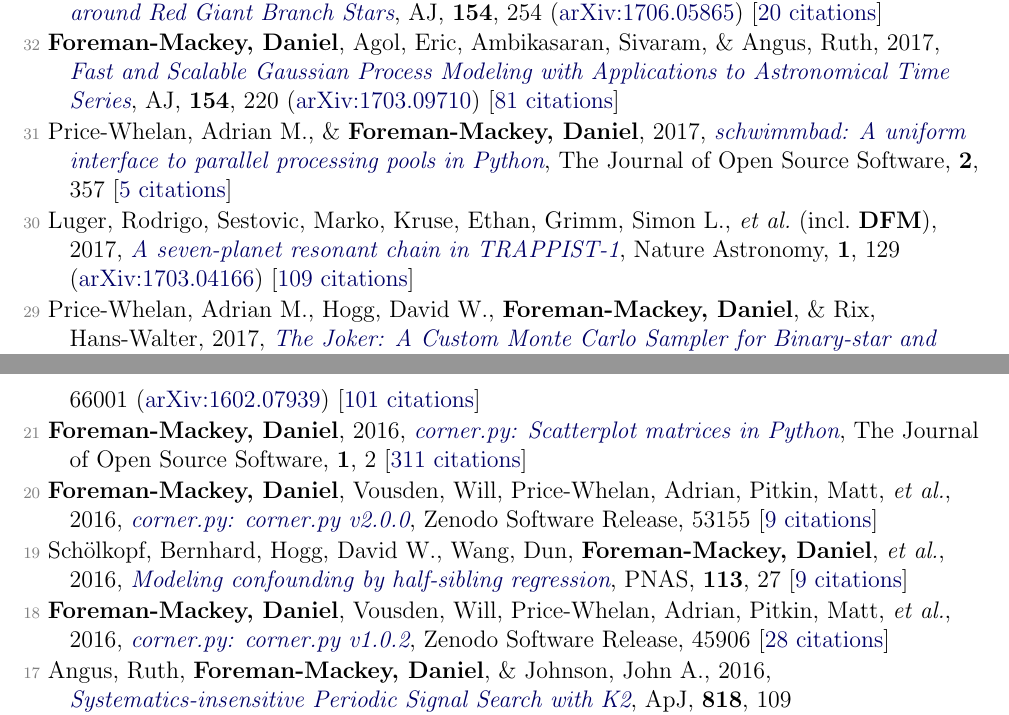
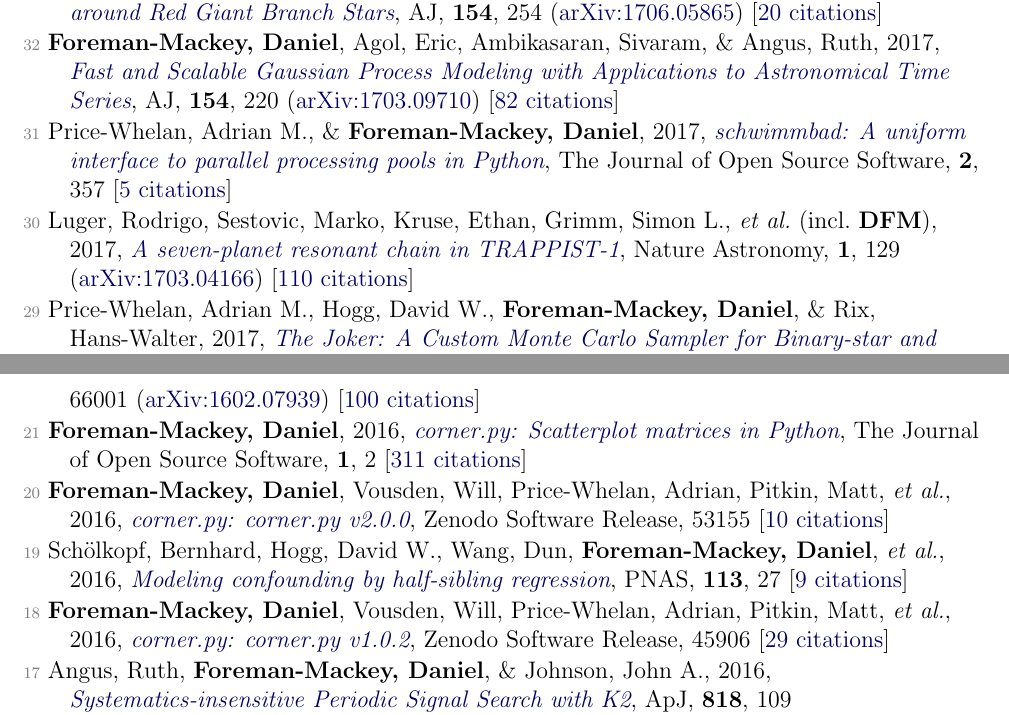
Before and after one commit to dfm/cv, a LaTeX document (pubs.tex, which reads pubs_ref.tex): two parts of pages 2 and 3 of 4, joined at a grey line, cut so that both start at the same text. Compiled offline with pdfLaTeX.

Commit message:
updating pubs [ci skip]

```diff
--- a/pubs_ref.tex
+++ b/pubs_ref.tex
@@ -32,11 +32,11 @@
 
 \item[{\color{numcolor}\scriptsize33}] Grunblatt, Samuel K., Huber, Daniel, Gaidos, Eric, Lopez, Eric D., \etal\ (incl.\ \textbf{DFM}), 2017, \doi{10.3847/1538-3881/aa932d}{Seeing Double with K2: Testing Re-inflation with Two Remarkably Similar Planets around Red Giant Branch Stars}, \aj, \textbf{154}, 254 (\arxiv{1706.05865}) [\href{http://adsabs.harvard.edu/abs/2017AJ....154..254G}{20 citations}]
 
-\item[{\color{numcolor}\scriptsize32}] \textbf{Foreman-Mackey, Daniel}, Agol, Eric, Ambikasaran, Sivaram, \& Angus, Ruth, 2017, \doi{10.3847/1538-3881/aa9332}{Fast and Scalable Gaussian Process Modeling with Applications to Astronomical Time Series}, \aj, \textbf{154}, 220 (\arxiv{1703.09710}) [\href{http://adsabs.harvard.edu/abs/2017AJ....154..220F}{81 citations}]
+\item[{\color{numcolor}\scriptsize32}] \textbf{Foreman-Mackey, Daniel}, Agol, Eric, Ambikasaran, Sivaram, \& Angus, Ruth, 2017, \doi{10.3847/1538-3881/aa9332}{Fast and Scalable Gaussian Process Modeling with Applications to Astronomical Time Series}, \aj, \textbf{154}, 220 (\arxiv{1703.09710}) [\href{http://adsabs.harvard.edu/abs/2017AJ....154..220F}{82 citations}]
 
 \item[{\color{numcolor}\scriptsize31}] Price-Whelan, Adrian M., \& \textbf{Foreman-Mackey, Daniel}, 2017, \doi{10.21105/joss.00357}{schwimmbad: A uniform interface to parallel processing pools in Python}, The Journal of Open Source Software, \textbf{2}, 357 [\href{http://adsabs.harvard.edu/abs/2017JOSS....2..357P}{5 citations}]
 
-\item[{\color{numcolor}\scriptsize30}] Luger, Rodrigo, Sestovic, Marko, Kruse, Ethan, Grimm, Simon L., \etal\ (incl.\ \textbf{DFM}), 2017, \doi{10.1038/s41550-017-0129}{A seven-planet resonant chain in TRAPPIST-1}, Nature Astronomy, \textbf{1}, 129 (\arxiv{1703.04166}) [\href{http://adsabs.harvard.edu/abs/2017NatAs...1E.129L}{109 citations}]
+\item[{\color{numcolor}\scriptsize30}] Luger, Rodrigo, Sestovic, Marko, Kruse, Ethan, Grimm, Simon L., \etal\ (incl.\ \textbf{DFM}), 2017, \doi{10.1038/s41550-017-0129}{A seven-planet resonant chain in TRAPPIST-1}, Nature Astronomy, \textbf{1}, 129 (\arxiv{1703.04166}) [\href{http://adsabs.harvard.edu/abs/2017NatAs...1E.129L}{110 citations}]
 
 \item[{\color{numcolor}\scriptsize29}] Price-Whelan, Adrian M., Hogg, David W., \textbf{Foreman-Mackey, Daniel}, \& Rix, Hans-Walter, 2017, \doi{10.3847/1538-4357/aa5e50}{The Joker: A Custom Monte Carlo Sampler for Binary-star and Exoplanet Radial Velocity Data}, \apj, \textbf{837}, 20 (\arxiv{1610.07602}) [\href{http://adsabs.harvard.edu/abs/2017ApJ...837...20P}{19 citations}]
 
@@ -52,15 +52,15 @@
 
 \item[{\color{numcolor}\scriptsize23}] Wang, Dun, Hogg, David W., \textbf{Foreman-Mackey, Daniel}, \& Sch{\"o}lkopf, Bernhard, 2016, \doi{10.1088/1538-3873/128/967/094503}{A Causal, Data-driven Approach to Modeling the Kepler Data}, \pasp, \textbf{128}, 94503 (\arxiv{1508.01853}) [\href{http://adsabs.harvard.edu/abs/2016PASP..128i4503W}{8 citations}]
 
-\item[{\color{numcolor}\scriptsize22}] Fischer, Debra A., Anglada-Escude, Guillem, Arriagada, Pamela, Baluev, Roman V., \etal\ (incl.\ \textbf{DFM}), 2016, \doi{10.1088/1538-3873/128/964/066001}{State of the Field: Extreme Precision Radial Velocities}, \pasp, \textbf{128}, 66001 (\arxiv{1602.07939}) [\href{http://adsabs.harvard.edu/abs/2016PASP..128f6001F}{101 citations}]
+\item[{\color{numcolor}\scriptsize22}] Fischer, Debra A., Anglada-Escude, Guillem, Arriagada, Pamela, Baluev, Roman V., \etal\ (incl.\ \textbf{DFM}), 2016, \doi{10.1088/1538-3873/128/964/066001}{State of the Field: Extreme Precision Radial Velocities}, \pasp, \textbf{128}, 66001 (\arxiv{1602.07939}) [\href{http://adsabs.harvard.edu/abs/2016PASP..128f6001F}{100 citations}]
 
 \item[{\color{numcolor}\scriptsize21}] \textbf{Foreman-Mackey, Daniel}, 2016, \doi{10.21105/joss.00024}{corner.py: Scatterplot matrices in Python}, The Journal of Open Source Software, \textbf{1}, 2 [\href{https://scholar.google.com/scholar?cites=1835087844145558435,9294978791003210998,17836006976722650130,12820425635803494730}{311 citations}]
 
-\item[{\color{numcolor}\scriptsize20}] \textbf{Foreman-Mackey, Daniel}, Vousden, Will, Price-Whelan, Adrian, Pitkin, Matt, \etal, 2016, \doi{10.5281/zenodo.53155}{corner.py: corner.py v2.0.0}, Zenodo Software Release, 53155 [\href{http://adsabs.harvard.edu/abs/2016zndo.....53155F}{9 citations}]
+\item[{\color{numcolor}\scriptsize20}] \textbf{Foreman-Mackey, Daniel}, Vousden, Will, Price-Whelan, Adrian, Pitkin, Matt, \etal, 2016, \doi{10.5281/zenodo.53155}{corner.py: corner.py v2.0.0}, Zenodo Software Release, 53155 [\href{http://adsabs.harvard.edu/abs/2016zndo.....53155F}{10 citations}]
 
 \item[{\color{numcolor}\scriptsize19}] Sch{\"o}lkopf, Bernhard, Hogg, David W., Wang, Dun, \textbf{Foreman-Mackey, Daniel}, \etal, 2016, \doi{10.1073/pnas.1511656113}{Modeling confounding by half-sibling regression}, PNAS, \textbf{113}, 27 [\href{https://scholar.google.com/scholar?cites=2429561747341807338}{9 citations}]
 
-\item[{\color{numcolor}\scriptsize18}] \textbf{Foreman-Mackey, Daniel}, Vousden, Will, Price-Whelan, Adrian, Pitkin, Matt, \etal, 2016, \doi{10.5281/zenodo.45906}{corner.py: corner.py v1.0.2}, Zenodo Software Release, 45906 [\href{http://adsabs.harvard.edu/abs/2016zndo.....45906F}{28 citations}]
+\item[{\color{numcolor}\scriptsize18}] \textbf{Foreman-Mackey, Daniel}, Vousden, Will, Price-Whelan, Adrian, Pitkin, Matt, \etal, 2016, \doi{10.5281/zenodo.45906}{corner.py: corner.py v1.0.2}, Zenodo Software Release, 45906 [\href{http://adsabs.harvard.edu/abs/2016zndo.....45906F}{29 citations}]
 
 \item[{\color{numcolor}\scriptsize17}] Angus, Ruth, \textbf{Foreman-Mackey, Daniel}, \& Johnson, John A., 2016, \doi{10.3847/0004-637X/818/2/109}{Systematics-insensitive Periodic Signal Search with K2}, \apj, \textbf{818}, 109 (\arxiv{1505.07105}) [\href{http://adsabs.harvard.edu/abs/2016ApJ...818..109A}{16 citations}]
 
```
Also changed, not shown: pubs_select.tex (+1 -1 lines), pubs_summary.tex (+1 -1 lines), pubs_ref.tex (2 more changed lines), 1 other file.
